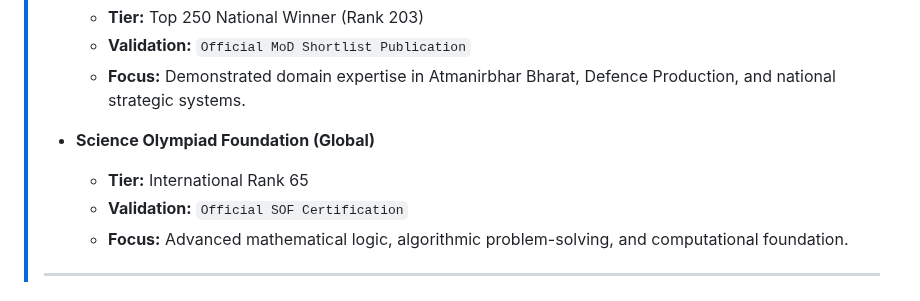
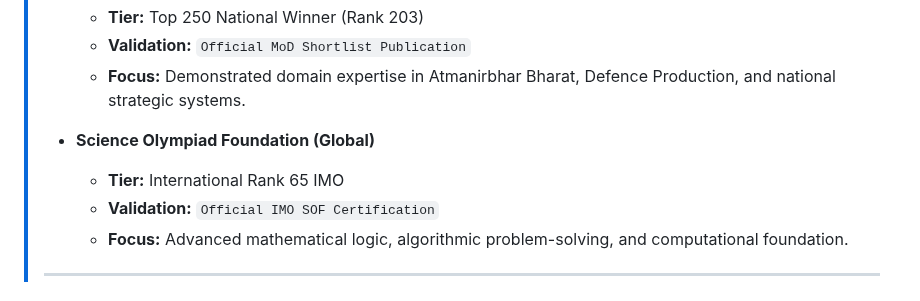
Before and after one commit to d-rupam/d-rupam, a Markdown page: README.md, the part around the change. GitHub-like rendering.

```diff
--- a/README.md
+++ b/README.md
@@ -119,8 +119,8 @@ Bridging the gap between the petri dish and the terminal, I focus on:
 >     *   **Focus:** Demonstrated domain expertise in Atmanirbhar Bharat, Defence Production, and national strategic systems.
 >
 > *   **Science Olympiad Foundation (Global)**
->     *   **Tier:** International Rank 65
->     *   **Validation:** `Official SOF Certification`
+>     *   **Tier:** International Rank 65 IMO
+>     *   **Validation:** `Official IMO SOF Certification`
 >     *   **Focus:** Advanced mathematical logic, algorithmic problem-solving, and computational foundation.
 >
 > ---
```
